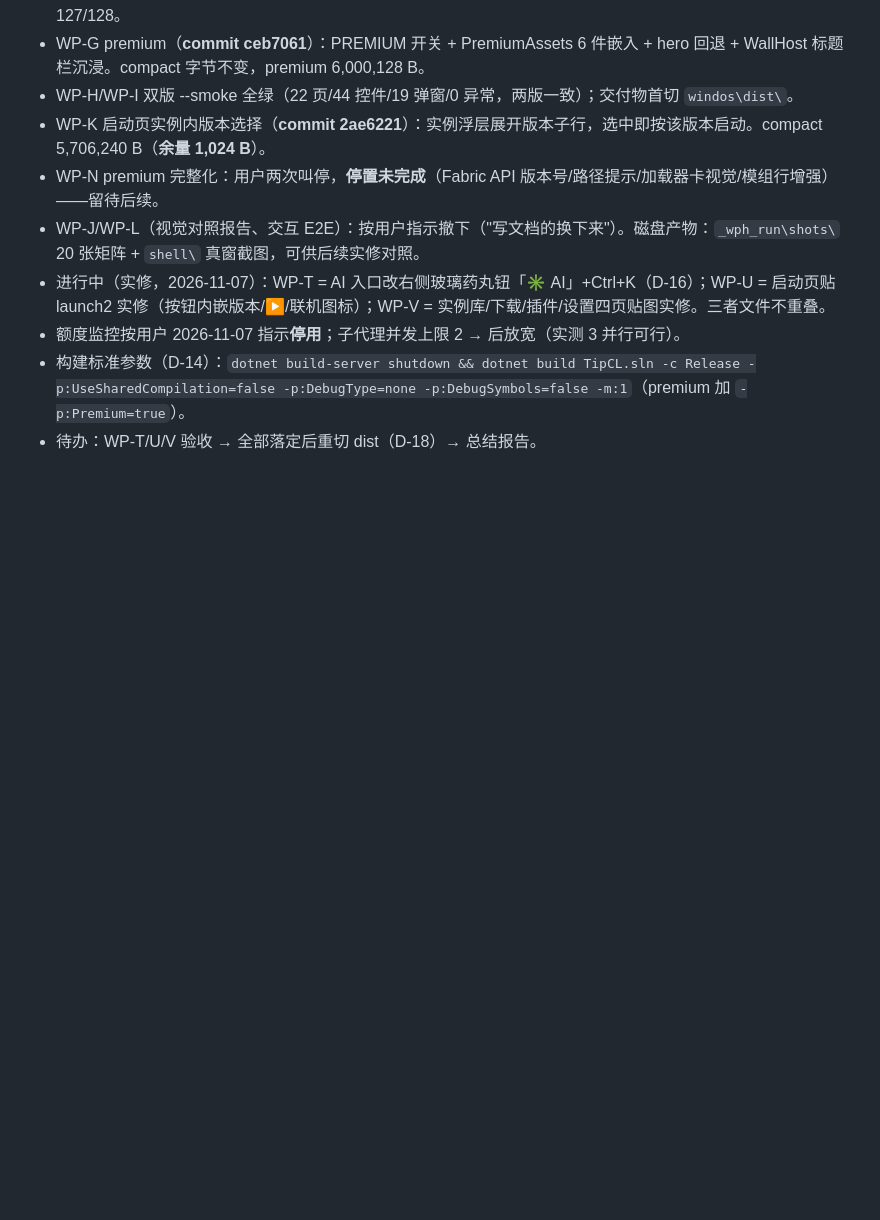
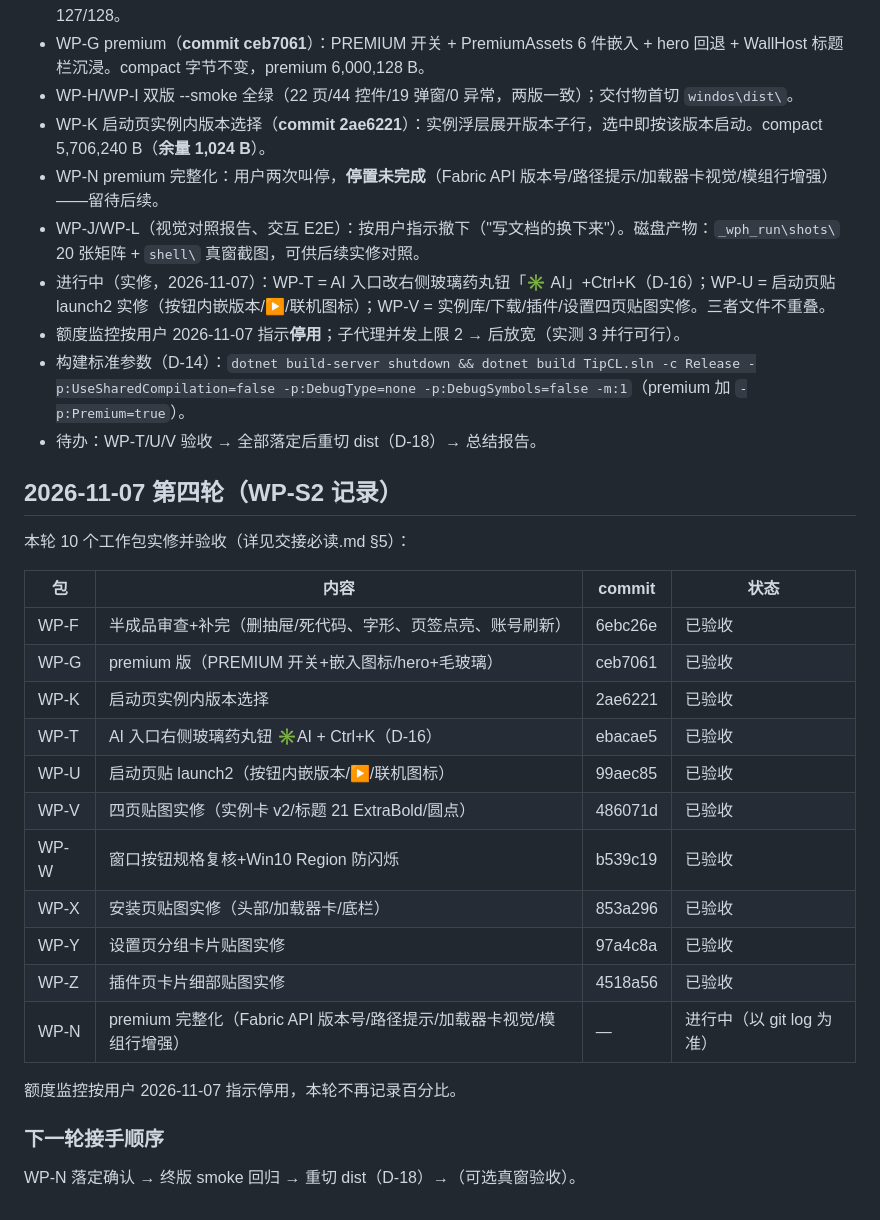
Before and after one commit to wfwwq/TipCL, a Markdown page: PROGRESS.md, the part around the change. Rendered like a GitHub page; blank space fills up the shorter version.

```diff
--- a/PROGRESS.md
+++ b/PROGRESS.md
@@ -48,3 +48,25 @@
 - 额度监控按用户 2026-11-07 指示**停用**；子代理并发上限 2 → 后放宽（实测 3 并行可行）。
 - 构建标准参数（D-14）：`dotnet build-server shutdown && dotnet build TipCL.sln -c Release -p:UseSharedCompilation=false -p:DebugType=none -p:DebugSymbols=false -m:1`（premium 加 `-p:Premium=true`）。
 - 待办：WP-T/U/V 验收 → 全部落定后重切 dist（D-18）→ 总结报告。
+
+## 2026-11-07 第四轮（WP-S2 记录）
+本轮 10 个工作包实修并验收（详见交接必读.md §5）：
+
+| 包 | 内容 | commit | 状态 |
+|---|---|---|---|
+| WP-F | 半成品审查+补完（删抽屉/死代码、字形、页签点亮、账号刷新） | 6ebc26e | 已验收 |
+| WP-G | premium 版（PREMIUM 开关+嵌入图标/hero+毛玻璃） | ceb7061 | 已验收 |
+| WP-K | 启动页实例内版本选择 | 2ae6221 | 已验收 |
+| WP-T | AI 入口右侧玻璃药丸钮 ✳AI + Ctrl+K（D-16） | ebacae5 | 已验收 |
+| WP-U | 启动页贴 launch2（按钮内嵌版本/▶/联机图标） | 99aec85 | 已验收 |
+| WP-V | 四页贴图实修（实例卡 v2/标题 21 ExtraBold/圆点） | 486071d | 已验收 |
+| WP-W | 窗口按钮规格复核+Win10 Region 防闪烁 | b539c19 | 已验收 |
+| WP-X | 安装页贴图实修（头部/加载器卡/底栏） | 853a296 | 已验收 |
+| WP-Y | 设置页分组卡片贴图实修 | 97a4c8a | 已验收 |
+| WP-Z | 插件页卡片细部贴图实修 | 4518a56 | 已验收 |
+| WP-N | premium 完整化（Fabric API 版本号/路径提示/加载器卡视觉/模组行增强） | — | 进行中（以 git log 为准） |
+
+额度监控按用户 2026-11-07 指示停用，本轮不再记录百分比。
+
+### 下一轮接手顺序
+WP-N 落定确认 → 终版 smoke 回归 → 重切 dist（D-18）→（可选真窗验收）。
```
Also changed, not shown: progress/WP-S2.md (added, +15 -0 lines), 交接必读.md (+24 -0 lines).
